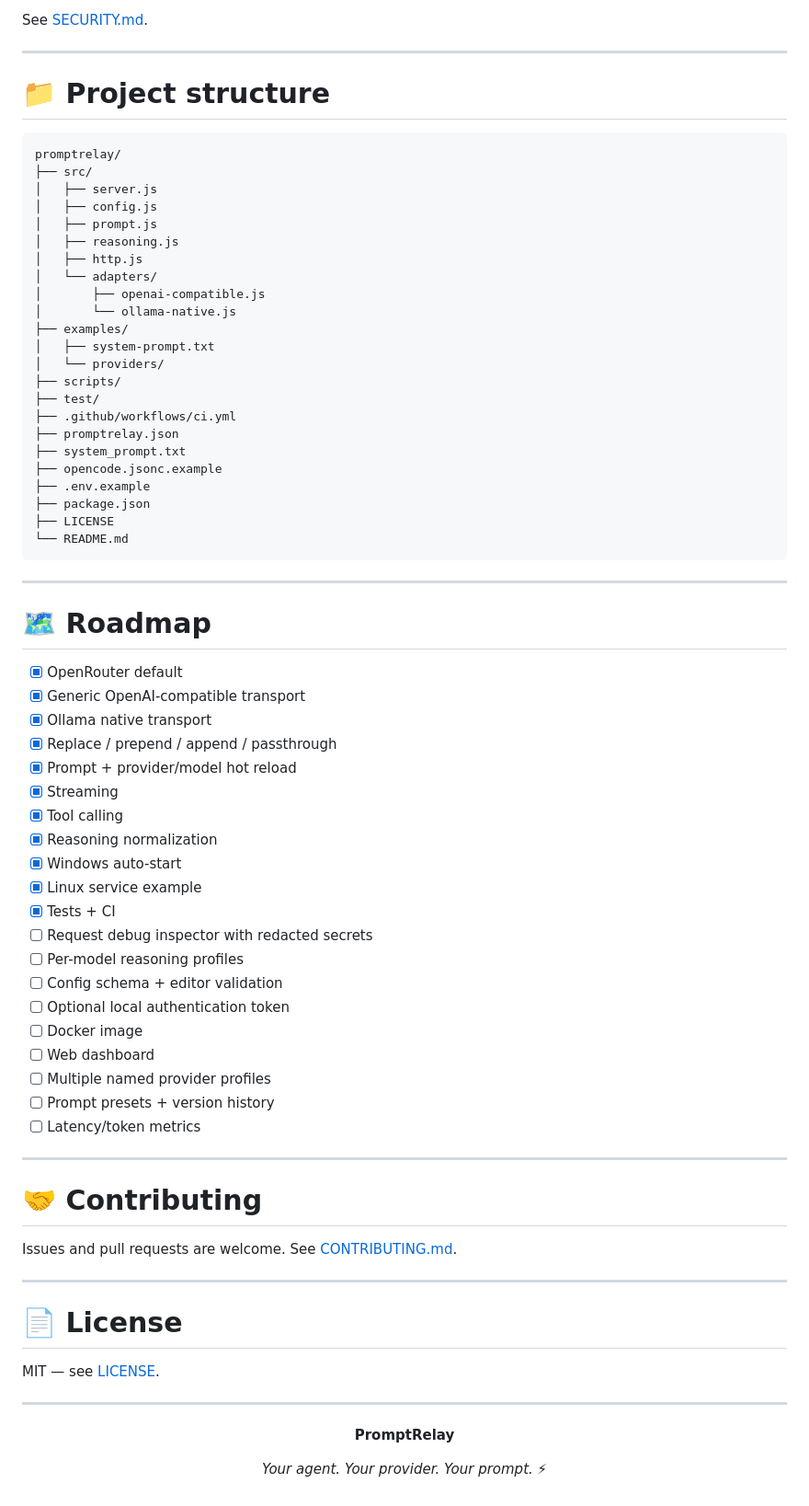
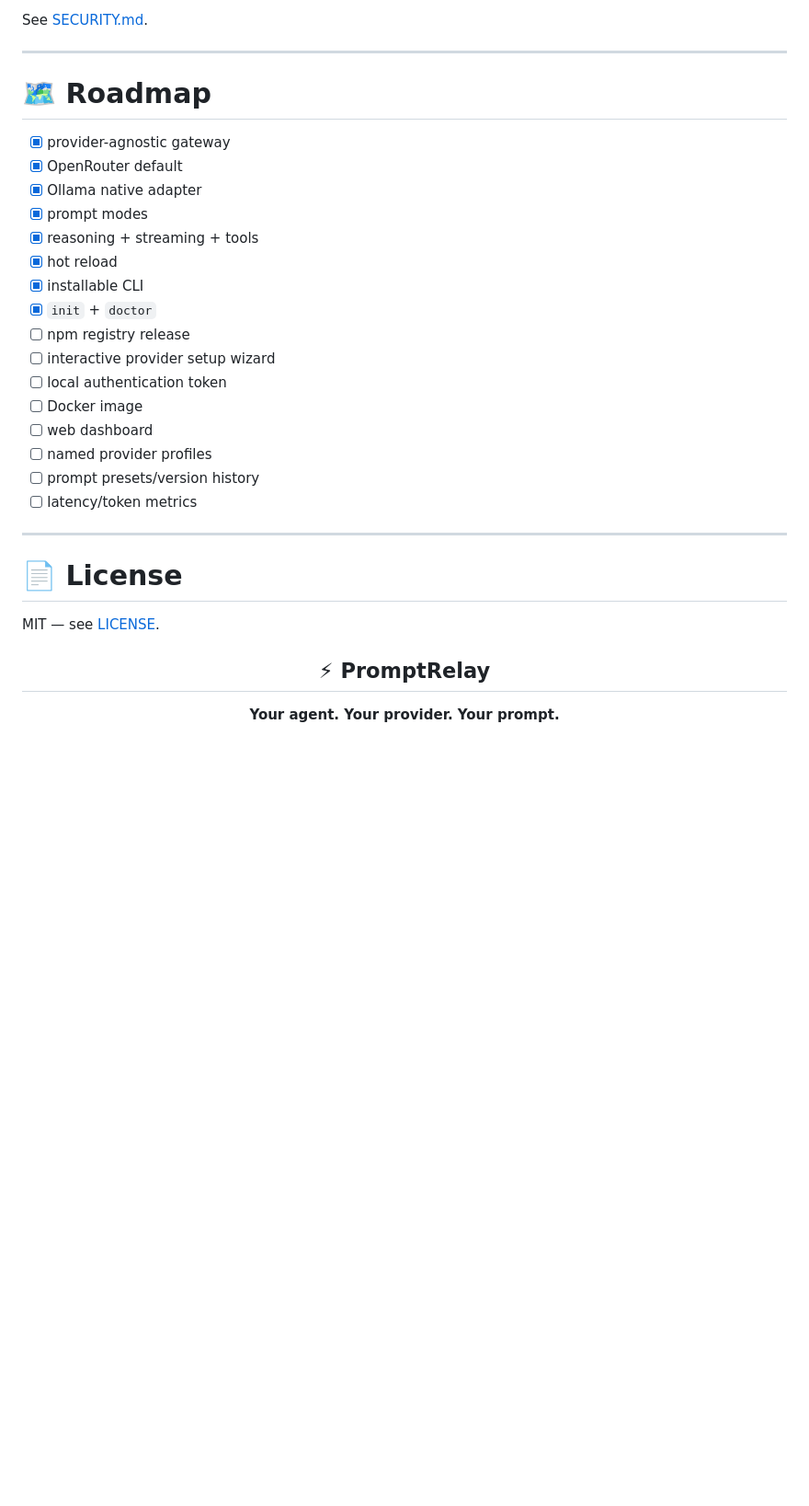
Before and after one commit to Monem08/promptrelay, a Markdown page: README.md, the part around one of its changes. Shown at 92% size. Drawn GitHub-style; blank space fills up the shorter version.

Commit message:
docs: simplify install and polish README for CLI release

````diff
--- a/README.md
+++ b/README.md
@@ -524,64 +406,24 @@ See [SECURITY.md](SECURITY.md).
 
 ---
 
-# 📁 Project structure
-
-```text
-promptrelay/
-├── src/
-│   ├── server.js
-│   ├── config.js
-│   ├── prompt.js
-│   ├── reasoning.js
-│   ├── http.js
-│   └── adapters/
-│       ├── openai-compatible.js
-│       └── ollama-native.js
-├── examples/
-│   ├── system-prompt.txt
-│   └── providers/
-├── scripts/
-├── test/
-├── .github/workflows/ci.yml
-├── promptrelay.json
-├── system_prompt.txt
-├── opencode.jsonc.example
-├── .env.example
-├── package.json
-├── LICENSE
-└── README.md
-```
-
----
-
 # 🗺️ Roadmap
 
+- [x] provider-agnostic gateway
 - [x] OpenRouter default
-- [x] Generic OpenAI-compatible transport
-- [x] Ollama native transport
-- [x] Replace / prepend / append / passthrough
-- [x] Prompt + provider/model hot reload
-- [x] Streaming
-- [x] Tool calling
-- [x] Reasoning normalization
-- [x] Windows auto-start
-- [x] Linux service example
-- [x] Tests + CI
-- [ ] Request debug inspector with redacted secrets
-- [ ] Per-model reasoning profiles
-- [ ] Config schema + editor validation
-- [ ] Optional local authentication token
+- [x] Ollama native adapter
+- [x] prompt modes
+- [x] reasoning + streaming + tools
+- [x] hot reload
+- [x] installable CLI
+- [x] `init` + `doctor`
+- [ ] npm registry release
+- [ ] interactive provider setup wizard
+- [ ] local authentication token
 - [ ] Docker image
-- [ ] Web dashboard
-- [ ] Multiple named provider profiles
-- [ ] Prompt presets + version history
-- [ ] Latency/token metrics
-
----
-
-# 🤝 Contributing
-
-Issues and pull requests are welcome. See [CONTRIBUTING.md](CONTRIBUTING.md).
+- [ ] web dashboard
+- [ ] named provider profiles
+- [ ] prompt presets/version history
+- [ ] latency/token metrics
 
 ---
 
@@ -589,12 +431,10 @@ Issues and pull requests are welcome. See [CONTRIBUTING.md](CONTRIBUTING.md).
 
 MIT — see [LICENSE](LICENSE).
 
----
-
 <div align="center">
 
-**PromptRelay**
+## ⚡ PromptRelay
 
-*Your agent. Your provider. Your prompt.* ⚡
+**Your agent. Your provider. Your prompt.**
 
 </div>
````
Also changed, not shown: other parts of README.md (+183 -301 lines).
